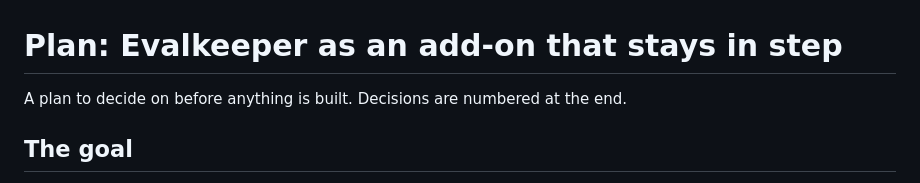
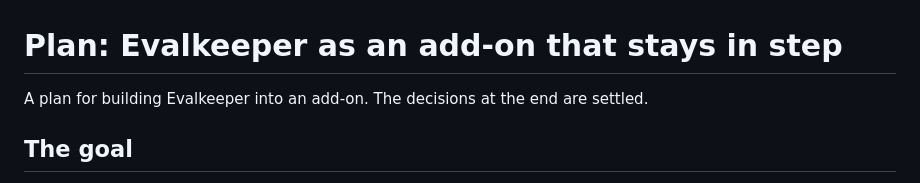
Before and after one commit to seanhudson/evalkeeper, a Markdown page: docs/plan-add-on.md, the part around one of its changes. Drawn GitHub-style.

```diff
--- a/docs/plan-add-on.md
+++ b/docs/plan-add-on.md
@@ -1,7 +1,7 @@
 # Plan: Evalkeeper as an add-on that stays in step
 
-A plan to decide on before anything is built. Decisions are numbered at
-the end.
+A plan for building Evalkeeper into an add-on. The decisions at the end
+are settled.
 
 ## The goal
 
```
Also changed, not shown: other parts of docs/plan-add-on.md (+50 -22 lines).
